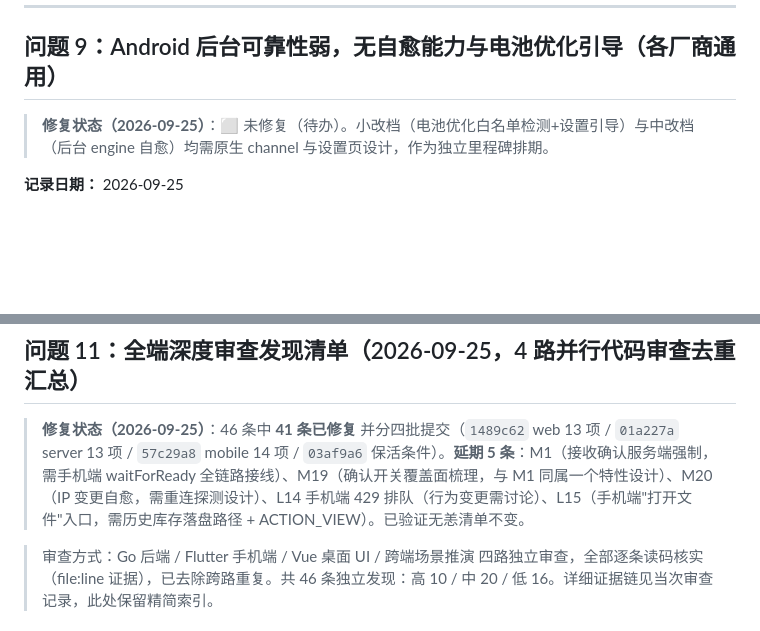
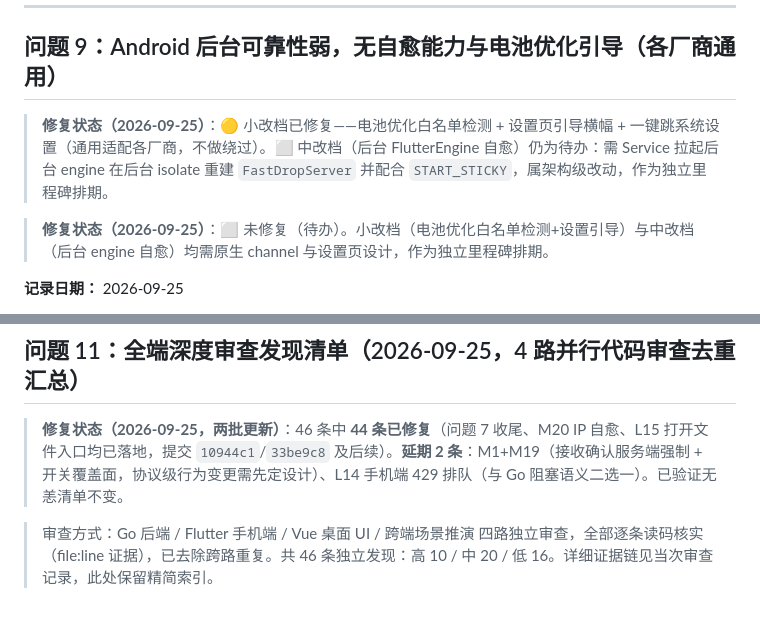
Before and after one commit to mounflow/FastDrop, a Markdown page: USER_FEEDBACK.md, 2 parts joined by grey strips. Rendered like a GitHub page; blank space fills up the shorter version.

Commit message:
docs: 更新问题 11 修复统计（44/46 已修，剩余 M1/M19/L14 部分）

```diff
--- a/USER_FEEDBACK.md
+++ b/USER_FEEDBACK.md
@@ -166,6 +166,8 @@ WHERE status IN ('created','waiting_accept','preparing','transferring','paused',
 
 ## 问题 9：Android 后台可靠性弱，无自愈能力与电池优化引导（各厂商通用）
 
+> **修复状态（2026-09-25）**：🟡 小改档已修复——电池优化白名单检测 + 设置页引导横幅 + 一键跳系统设置（通用适配各厂商，不做绕过）。⬜ 中改档（后台 FlutterEngine 自愈）仍为待办：需 Service 拉起后台 engine 在后台 isolate 重建 `FastDropServer` 并配合 `START_STICKY`，属架构级改动，作为独立里程碑排期。
+
 > **修复状态（2026-09-25）**：⬜ 未修复（待办）。小改档（电池优化白名单检测+设置引导）与中改档（后台 engine 自愈）均需原生 channel 与设置页设计，作为独立里程碑排期。
 
 **记录日期：** 2026-09-25
@@ -210,7 +212,7 @@ WHERE status IN ('created','waiting_accept','preparing','transferring','paused',
 
 ## 问题 11：全端深度审查发现清单（2026-09-25，4 路并行代码审查去重汇总）
 
-> **修复状态（2026-09-25）**：46 条中 **41 条已修复** 并分四批提交（`1489c62` web 13 项 / `01a227a` server 13 项 / `57c29a8` mobile 14 项 / `03af9a6` 保活条件）。**延期 5 条**：M1（接收确认服务端强制，需手机端 waitForReady 全链路接线）、M19（确认开关覆盖面梳理，与 M1 同属一个特性设计）、M20（IP 变更自愈，需重连探测设计）、L14 手机端 429 排队（行为变更需讨论）、L15（手机端"打开文件"入口，需历史库存落盘路径 + ACTION_VIEW）。已验证无恙清单不变。
+> **修复状态（2026-09-25，两批更新）**：46 条中 **44 条已修复**（问题 7 收尾、M20 IP 自愈、L15 打开文件入口均已落地，提交 `10944c1`/`33be9c8` 及后续）。**延期 2 条**：M1+M19（接收确认服务端强制 + 开关覆盖面，协议级行为变更需先定设计）、L14 手机端 429 排队（与 Go 阻塞语义二选一）。已验证无恙清单不变。
 
 > 审查方式：Go 后端 / Flutter 手机端 / Vue 桌面 UI / 跨端场景推演 四路独立审查，全部逐条读码核实（file:line 证据），已去除跨路重复。共 46 条独立发现：高 10 / 中 20 / 低 16。详细证据链见当次审查记录，此处保留精简索引。
 
```
